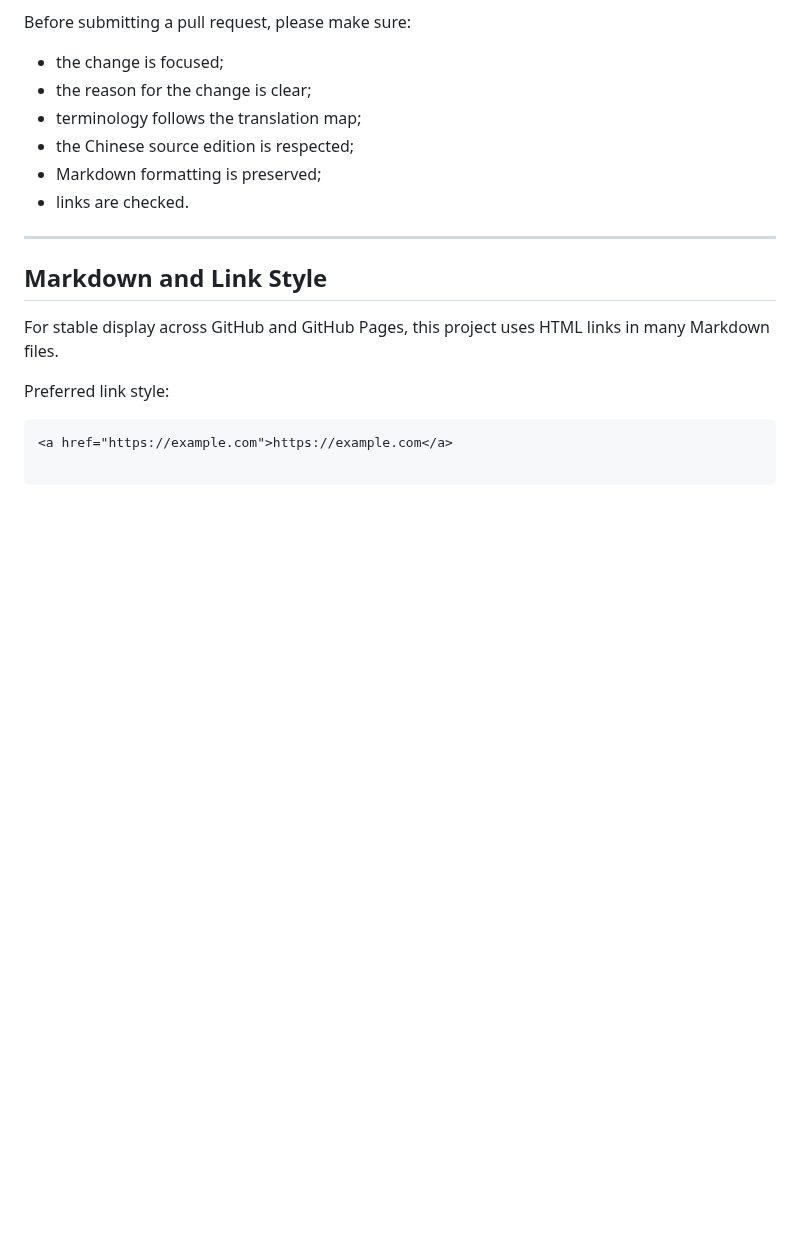
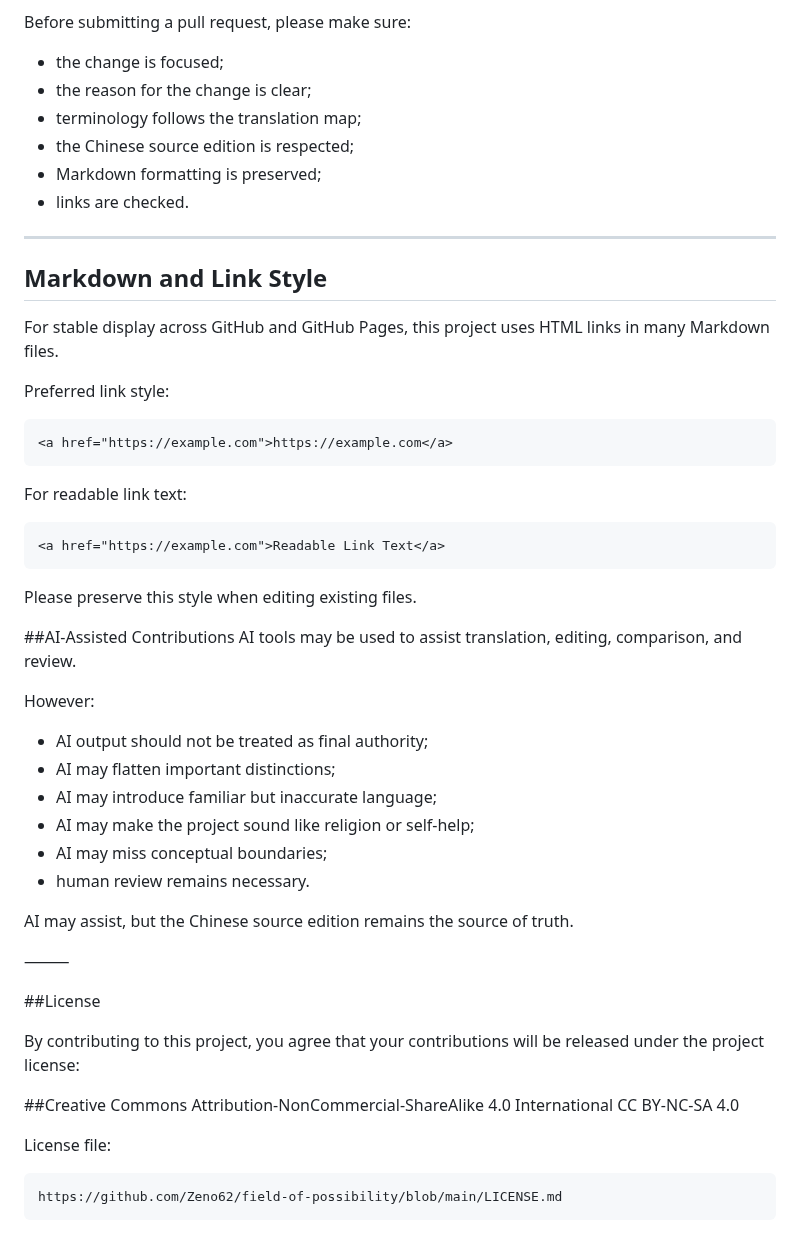
Before and after one commit to Zeno62/field-of-possibility, a Markdown page: CONTRIBUTING.md, the part around the change. Rendered like a GitHub page; blank space fills up the shorter version.

Commit message:
更新 CONTRIBUTING.md

````diff
--- a/CONTRIBUTING.md
+++ b/CONTRIBUTING.md
@@ -292,3 +292,38 @@ Preferred link style:
 
 ```html
 <a href="https://example.com">https://example.com</a>
+```
+For readable link text:
+ ```html
+<a href="https://example.com">Readable Link Text</a>
+```
+
+Please preserve this style when editing existing files.
+
+##AI-Assisted Contributions
+AI tools may be used to assist translation, editing, comparison, and review.
+
+However:
+
+* AI output should not be treated as final authority;
+* AI may flatten important distinctions;
+* AI may introduce familiar but inaccurate language;
+* AI may make the project sound like religion or self-help;
+* AI may miss conceptual boundaries;
+* human review remains necessary.
+
+AI may assist, but the Chinese source edition remains the source of truth.
+
+⸻
+
+##License
+
+By contributing to this project, you agree that your contributions will be released under the project license:
+
+##Creative Commons Attribution-NonCommercial-ShareAlike 4.0 International
+CC BY-NC-SA 4.0
+
+License file:
+ ```text
+https://github.com/Zeno62/field-of-possibility/blob/main/LICENSE.md
+ ```
````
